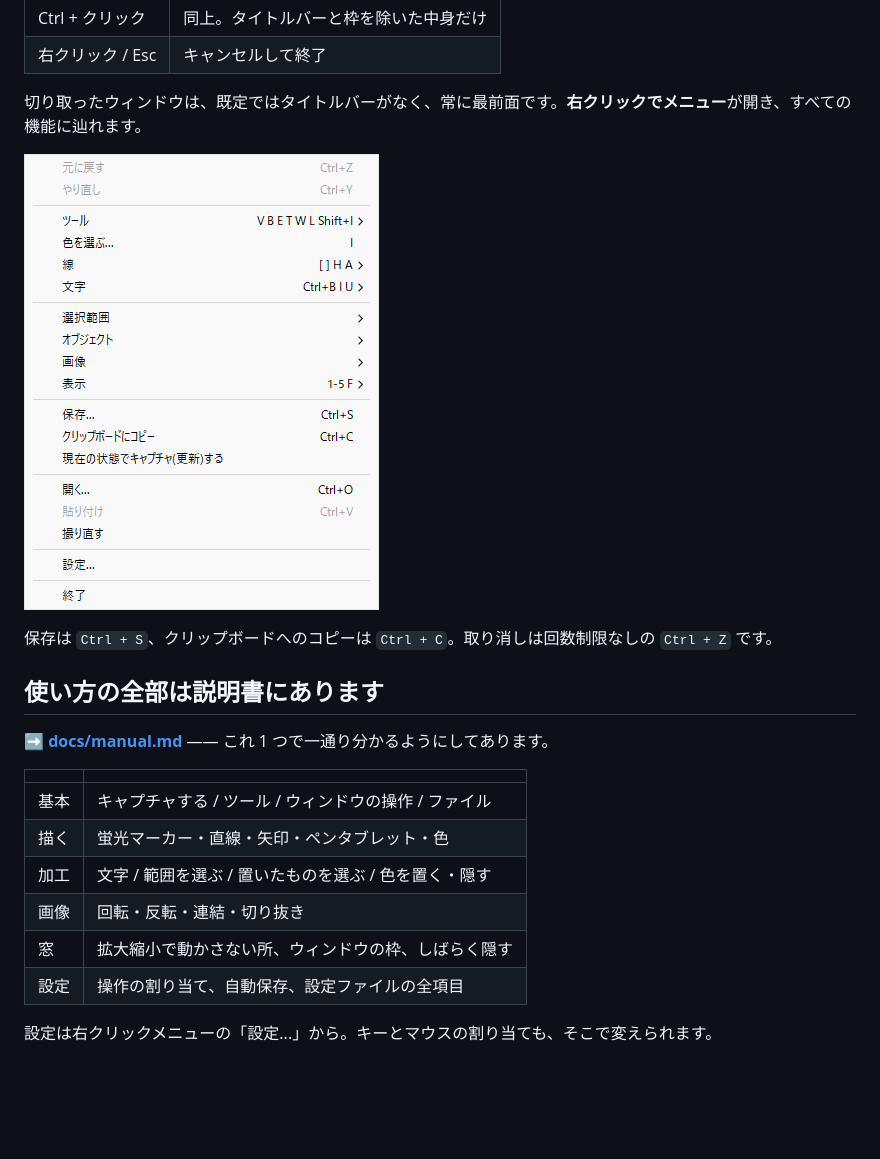
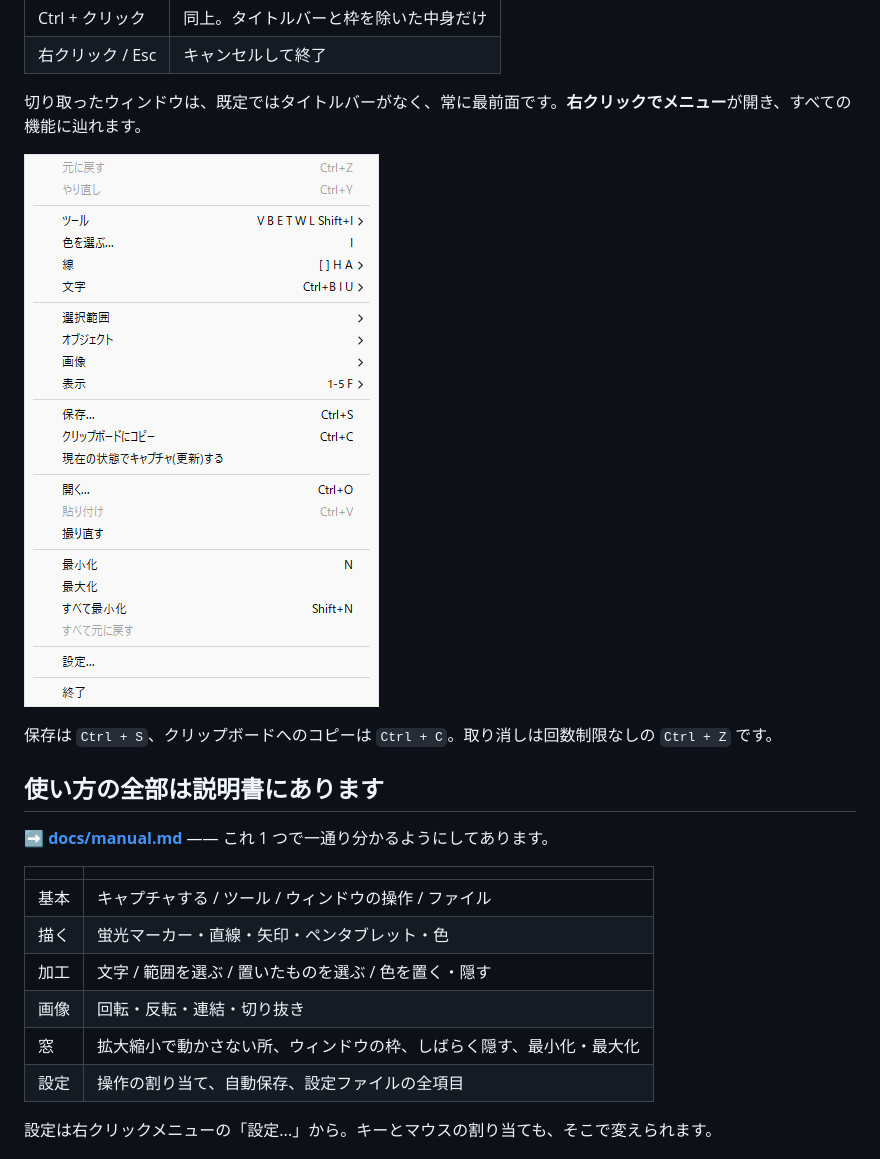
Before and after one commit to a2d4f3s1/CapturaClipA2, a Markdown page: README.md, the part around the change. GitHub-like rendering; pictures changed too: docs/CCA2_RMB_Menu_01_main.png; blank space fills up the shorter version.

```diff
--- a/README.md
+++ b/README.md
@@ -48,7 +48,7 @@ Windows 10 / 11（64bit）。追加のランタイムは不要です。実行フ
 | 描く | 蛍光マーカー・直線・矢印・ペンタブレット・色 |
 | 加工 | 文字 / 範囲を選ぶ / 置いたものを選ぶ / 色を置く・隠す |
 | 画像 | 回転・反転・連結・切り抜き |
-| 窓 | 拡大縮小で動かさない所、ウィンドウの枠、しばらく隠す |
+| 窓 | 拡大縮小で動かさない所、ウィンドウの枠、しばらく隠す、最小化・最大化 |
 | 設定 | 操作の割り当て、自動保存、設定ファイルの全項目 |
 
 設定は右クリックメニューの「設定...」から。キーとマウスの割り当ても、そこで変えられます。
```
Also changed, not shown: CHANGELOG.md (+14 -0 lines), docs/manual.md (+29 -2 lines), docs/CCA2_Setting_07_hotkey.png, 5 other files.
